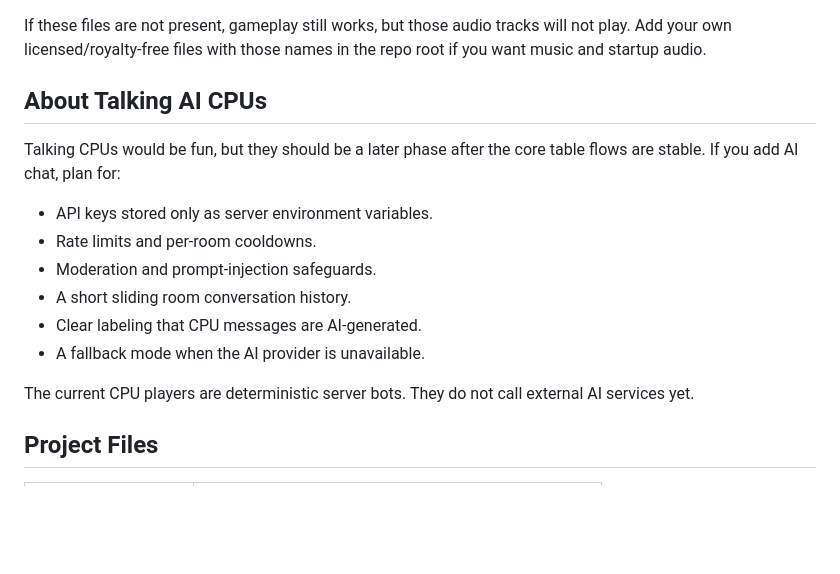
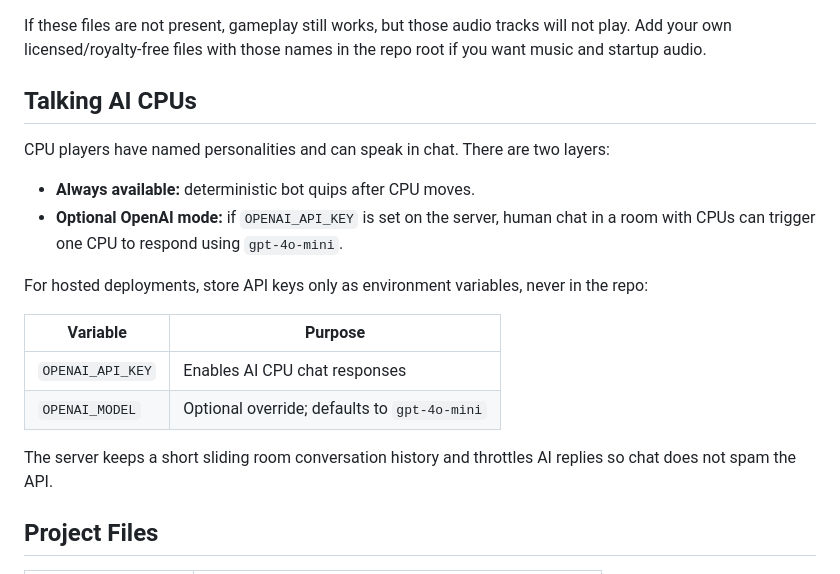
Before and after one commit to alejandro315221-code/uno-multiplayer, a Markdown page: README.md, the part around the change. GitHub-like rendering; blank space fills up the shorter version.

```diff
--- a/README.md
+++ b/README.md
@@ -66,18 +66,21 @@ The client references optional audio files such as:
 
 If these files are not present, gameplay still works, but those audio tracks will not play. Add your own licensed/royalty-free files with those names in the repo root if you want music and startup audio.
 
-## About Talking AI CPUs
+## Talking AI CPUs
 
-Talking CPUs would be fun, but they should be a later phase after the core table flows are stable. If you add AI chat, plan for:
+CPU players have named personalities and can speak in chat. There are two layers:
 
-- API keys stored only as server environment variables.
-- Rate limits and per-room cooldowns.
-- Moderation and prompt-injection safeguards.
-- A short sliding room conversation history.
-- Clear labeling that CPU messages are AI-generated.
-- A fallback mode when the AI provider is unavailable.
+- **Always available:** deterministic bot quips after CPU moves.
+- **Optional OpenAI mode:** if `OPENAI_API_KEY` is set on the server, human chat in a room with CPUs can trigger one CPU to respond using `gpt-4o-mini`.
 
-The current CPU players are deterministic server bots. They do not call external AI services yet.
+For hosted deployments, store API keys only as environment variables, never in the repo:
+
+| Variable | Purpose |
+|---|---|
+| `OPENAI_API_KEY` | Enables AI CPU chat responses |
+| `OPENAI_MODEL` | Optional override; defaults to `gpt-4o-mini` |
+
+The server keeps a short sliding room conversation history and throttles AI replies so chat does not spam the API.
 
 ## Project Files
 
```
